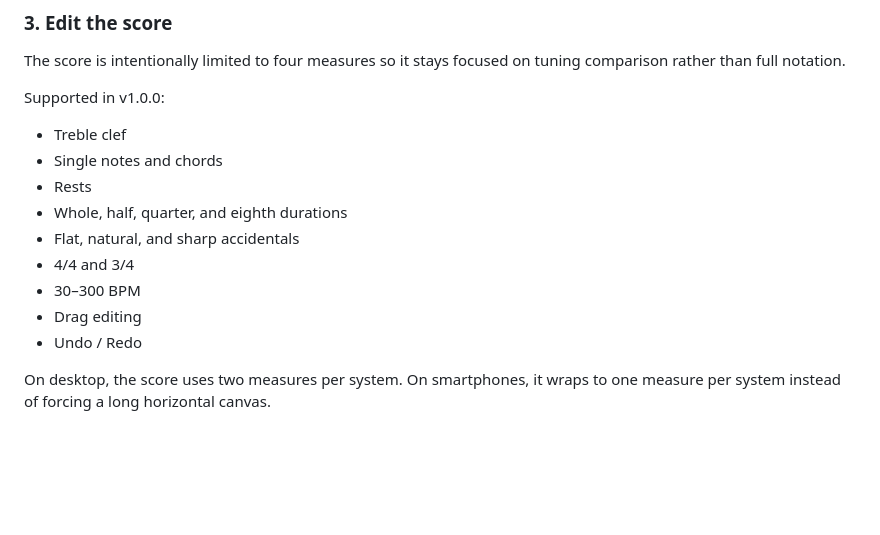
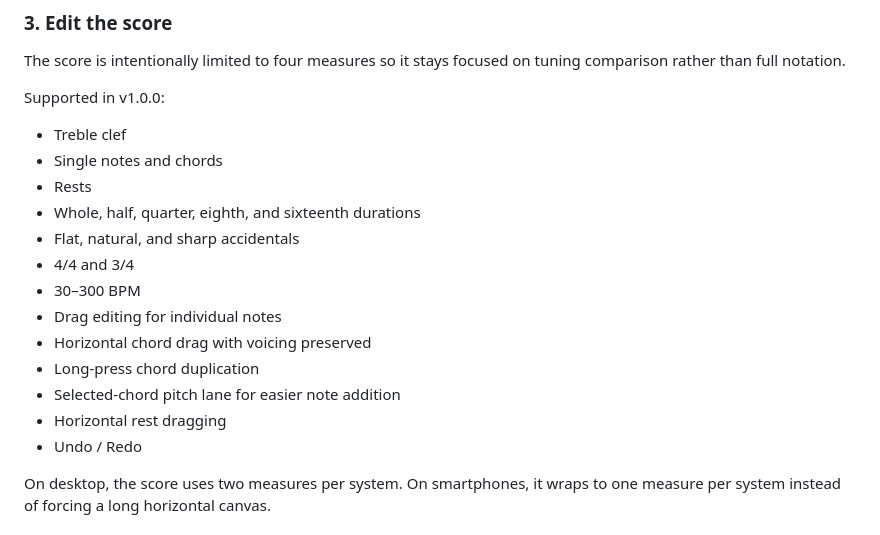
Before and after one commit to ttomohisa/htmlapps-tuning-compare, a Markdown page: README.md, the part around one of its changes. Rendered like a GitHub page; blank space fills up the shorter version.

```diff
--- a/README.md
+++ b/README.md
@@ -83,11 +93,15 @@ Supported in v1.0.0:
 - Treble clef
 - Single notes and chords
 - Rests
-- Whole, half, quarter, and eighth durations
+- Whole, half, quarter, eighth, and sixteenth durations
 - Flat, natural, and sharp accidentals
 - 4/4 and 3/4
 - 30–300 BPM
-- Drag editing
+- Drag editing for individual notes
+- Horizontal chord drag with voicing preserved
+- Long-press chord duplication
+- Selected-chord pitch lane for easier note addition
+- Horizontal rest dragging
 - Undo / Redo
 
 On desktop, the score uses two measures per system. On smartphones, it wraps to one measure per system instead of forcing a long horizontal canvas.
```
Also changed, not shown: other parts of README.md (+14 -4 lines).
